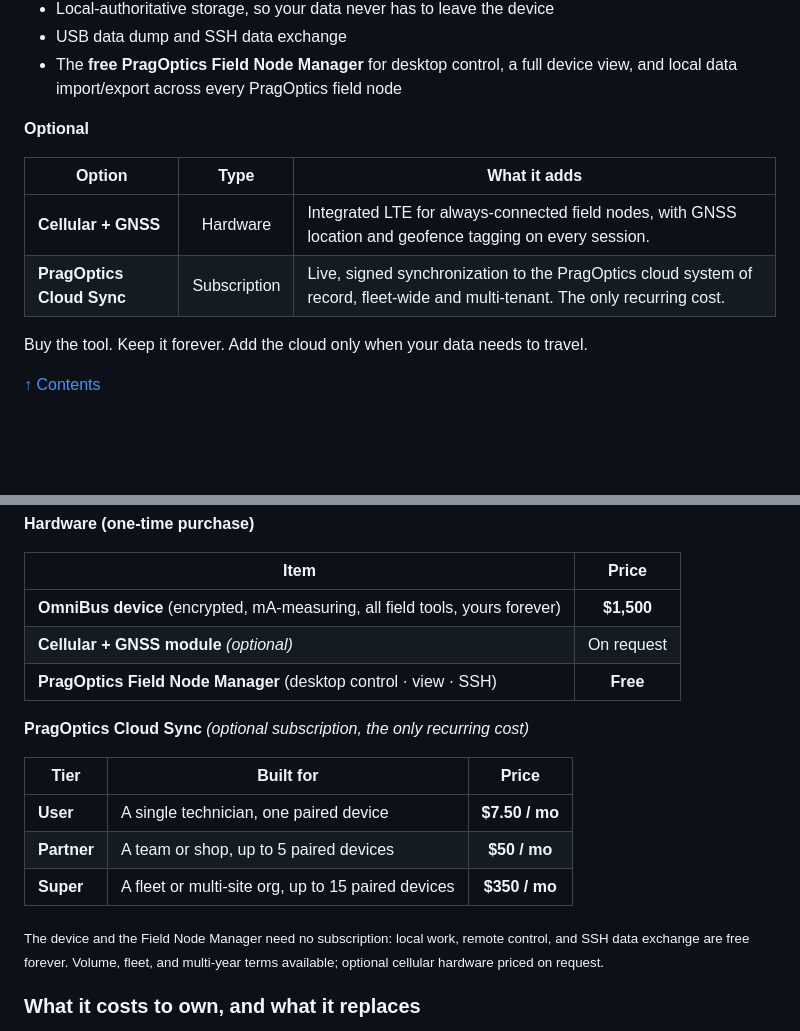
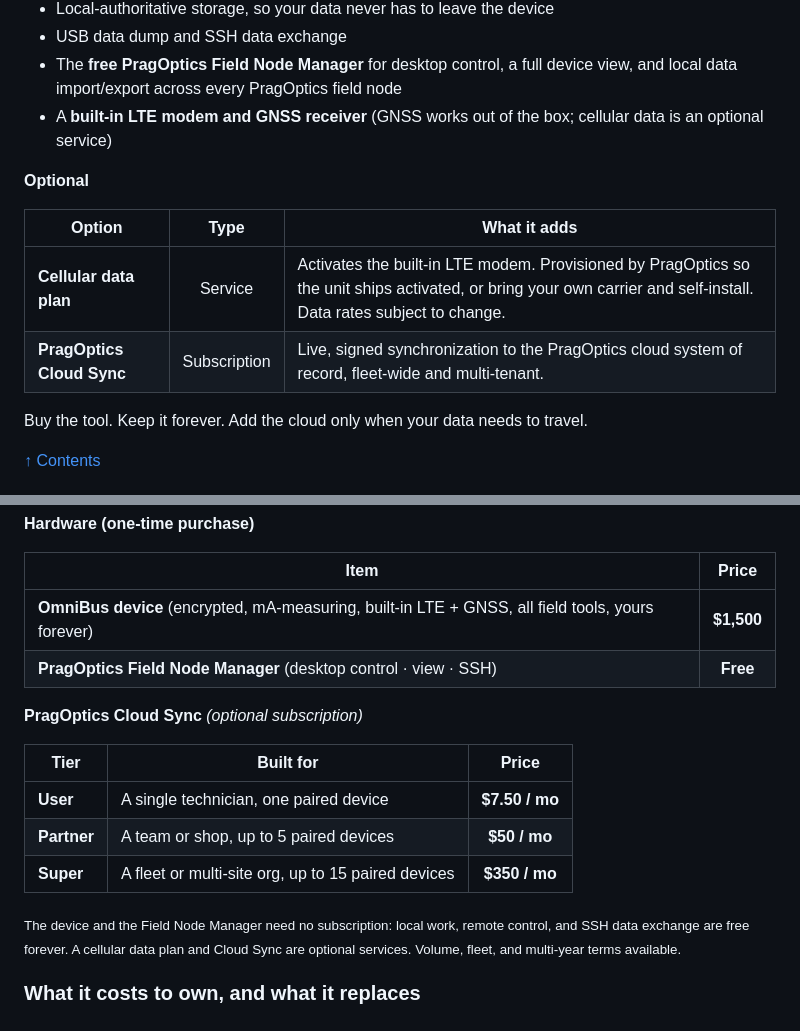
Before and after one commit to PragOptics/PragOptics, a Markdown page: docs/OmniBus-Brochure.md, 2 parts joined by grey strips. Rendered like a GitHub page; blank space fills up the shorter version.

```diff
--- a/docs/OmniBus-Brochure.md
+++ b/docs/OmniBus-Brochure.md
@@ -516,13 +524,14 @@ Every OmniBus is a complete field, calibration, and audit tool out of the box: e
 - Local-authoritative storage, so your data never has to leave the device
 - USB data dump and SSH data exchange
 - The **free PragOptics Field Node Manager** for desktop control, a full device view, and local data import/export across every PragOptics field node
+- A **built-in LTE modem and GNSS receiver** (GNSS works out of the box; cellular data is an optional service)
 
 **Optional**
 
 | Option | Type | What it adds |
 |---|:---:|---|
-| **Cellular + GNSS** | Hardware | Integrated LTE for always-connected field nodes, with GNSS location and geofence tagging on every session. |
-| **PragOptics Cloud Sync** | Subscription | Live, signed synchronization to the PragOptics cloud system of record, fleet-wide and multi-tenant. The only recurring cost. |
+| **Cellular data plan** | Service | Activates the built-in LTE modem. Provisioned by PragOptics so the unit ships activated, or bring your own carrier and self-install. Data rates subject to change. |
+| **PragOptics Cloud Sync** | Subscription | Live, signed synchronization to the PragOptics cloud system of record, fleet-wide and multi-tenant. |
 
 Buy the tool. Keep it forever. Add the cloud only when your data needs to travel.
 
@@ -640,11 +649,10 @@ Own the hardware. Use it locally, forever. The desktop software is free. You pay
 
 | Item | Price |
 |---|:---:|
-| **OmniBus device** (encrypted, mA-measuring, all field tools, yours forever) | **$1,500** |
-| **Cellular + GNSS module** *(optional)* | On request |
+| **OmniBus device** (encrypted, mA-measuring, built-in LTE + GNSS, all field tools, yours forever) | **$1,500** |
 | **PragOptics Field Node Manager** (desktop control · view · SSH) | **Free** |
 
-**PragOptics Cloud Sync** *(optional subscription, the only recurring cost)*
+**PragOptics Cloud Sync** *(optional subscription)*
 
 | Tier | Built for | Price |
 |---|---|:---:|
@@ -652,7 +660,7 @@ Own the hardware. Use it locally, forever. The desktop software is free. You pay
 | **Partner** | A team or shop, up to 5 paired devices | **$50 / mo** |
 | **Super** | A fleet or multi-site org, up to 15 paired devices | **$350 / mo** |
 
-<sub>The device and the Field Node Manager need no subscription: local work, remote control, and SSH data exchange are free forever. Volume, fleet, and multi-year terms available; optional cellular hardware priced on request.</sub>
+<sub>The device and the Field Node Manager need no subscription: local work, remote control, and SSH data exchange are free forever. A cellular data plan and Cloud Sync are optional services. Volume, fleet, and multi-year terms available.</sub>
 
 ### What it costs to own, and what it replaces
 
```
Also changed, not shown: other parts of docs/OmniBus-Brochure.md (+17 -9 lines).
